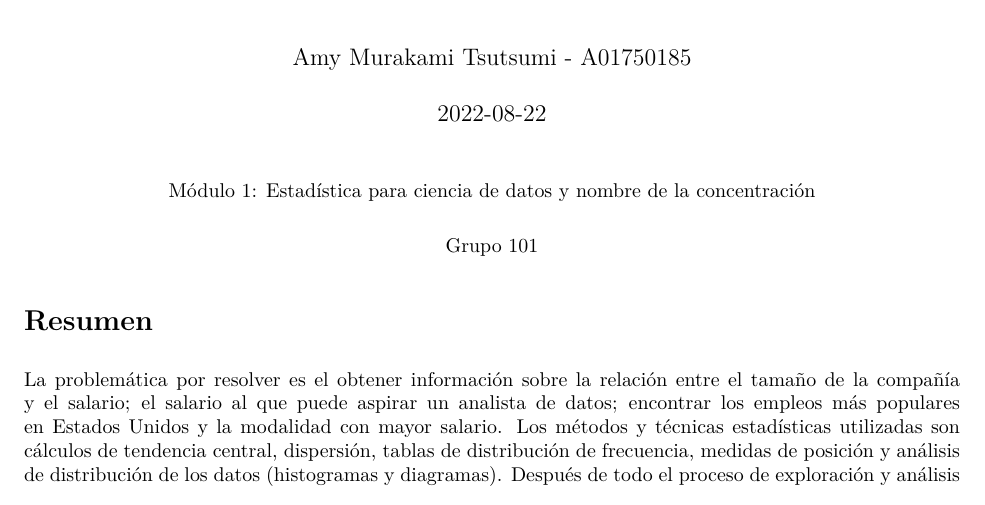
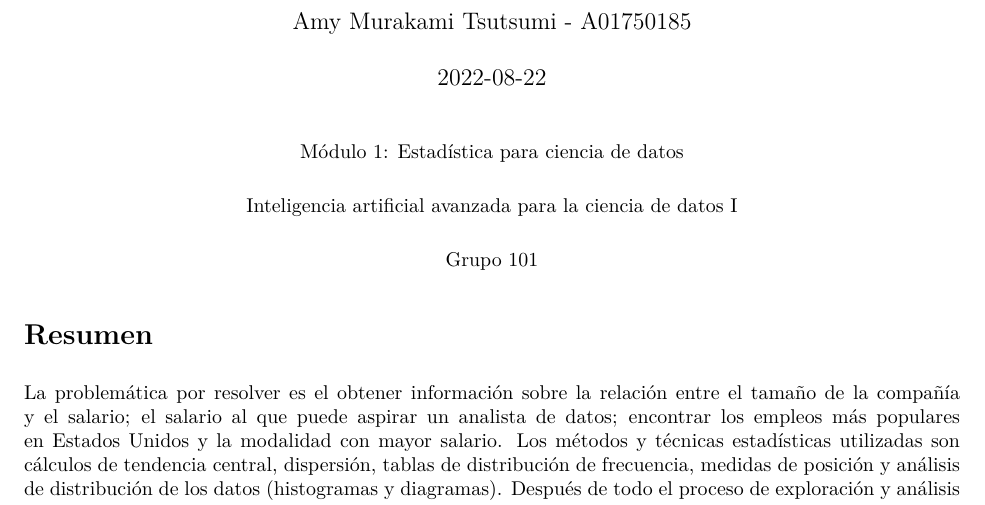
Before and after one commit to A01750185/RetroM1-AnalisisEstadistico, an R Markdown document (MomentoRetroMod1.Rmd): part of page 1 of 18 before the commit and part of page 1 of 19 after it, cut so that both start at the same text. The pictures show the output file MomentoRetroMod1.pdf that the author committed with the source.

Commit message:
Entrega final del portafolio

````diff
--- a/MomentoRetroMod1.Rmd
+++ b/MomentoRetroMod1.Rmd
@@ -11,7 +11,9 @@ output:
 ```{r setup, include=FALSE}
 knitr::opts_chunk$set(echo = FALSE)
 ```
-\begin{center} Módulo 1: Estadística para ciencia de datos y nombre de la concentración \end{center}
+\begin{center} Módulo 1: Estadística para ciencia de datos \end{center}
+
+\begin{center} Inteligencia artificial avanzada para la ciencia de datos I \end{center}
 
 \begin{center} Grupo 101 \end{center}
 
````
Also changed, not shown: MomentoRetroMod1.pdf.
